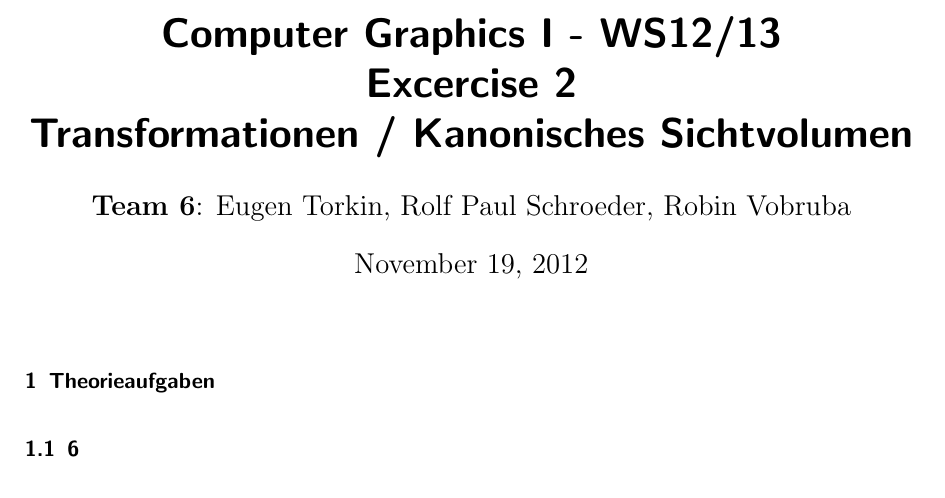
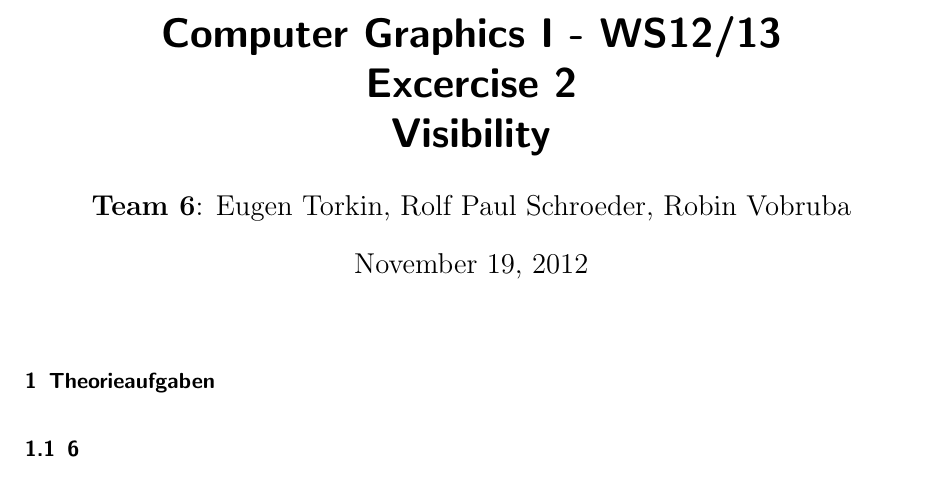
Before and after one commit to hoijui/CG1, a LaTeX document (ex02/doc/doc.tex): part of the page, cut so that both start at the same text. Compiled offline with pdfLaTeX.

Commit message:
ex03: doc: fix title

```diff
--- a/ex02/doc/doc.tex
+++ b/ex02/doc/doc.tex
@@ -15,14 +15,12 @@
 \setlength{\parindent}{0pt}
 \setlength{\parskip}{10pt plus 1pt minus 1pt}
 
-\title{Computer Graphics I - WS12/13 \\ Excercise 2 \\ \emph{Transformationen / Kanonisches Sichtvolumen
-}}
+\title{Computer Graphics I - WS12/13 \\ Excercise 2 \\ \emph{Visibility}}
 \author{\textbf{Team 6}: Eugen Torkin, Rolf Paul Schroeder, Robin Vobruba}
 \date{\today}
 
 \pdfinfo{%
-  /Title    (Computer Graphics I - WS12/13 - Excercise 2 - Transformationen / Kanonisches Sichtvolumen
-)
+  /Title    (Computer Graphics I - WS12/13 - Excercise 2 - Visibility)
   /Author   (Team 6: Eugen Torkin, Rolf Paul Schroeder, Robin Vobruba)
   /Creator  ()
   /Producer ()
```
